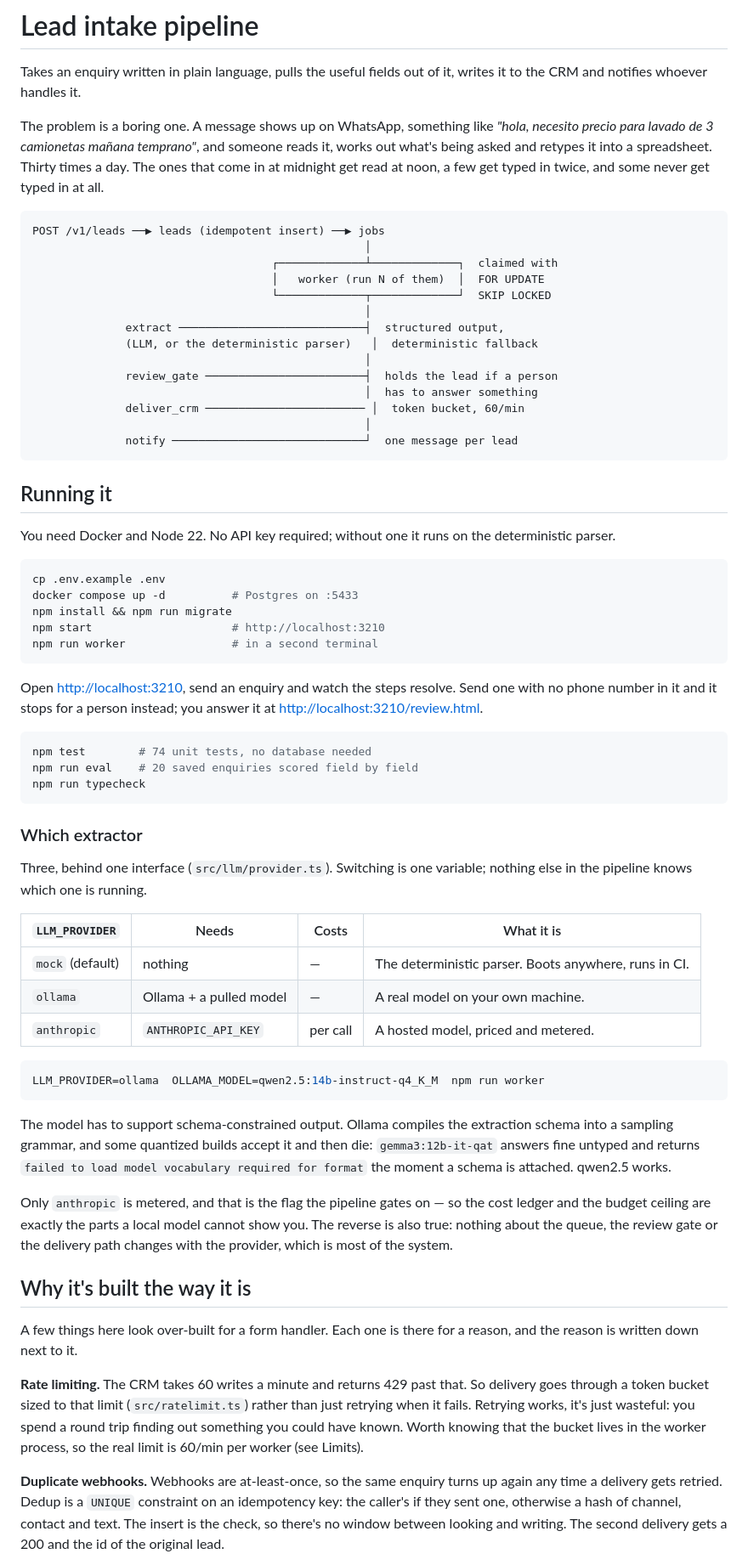
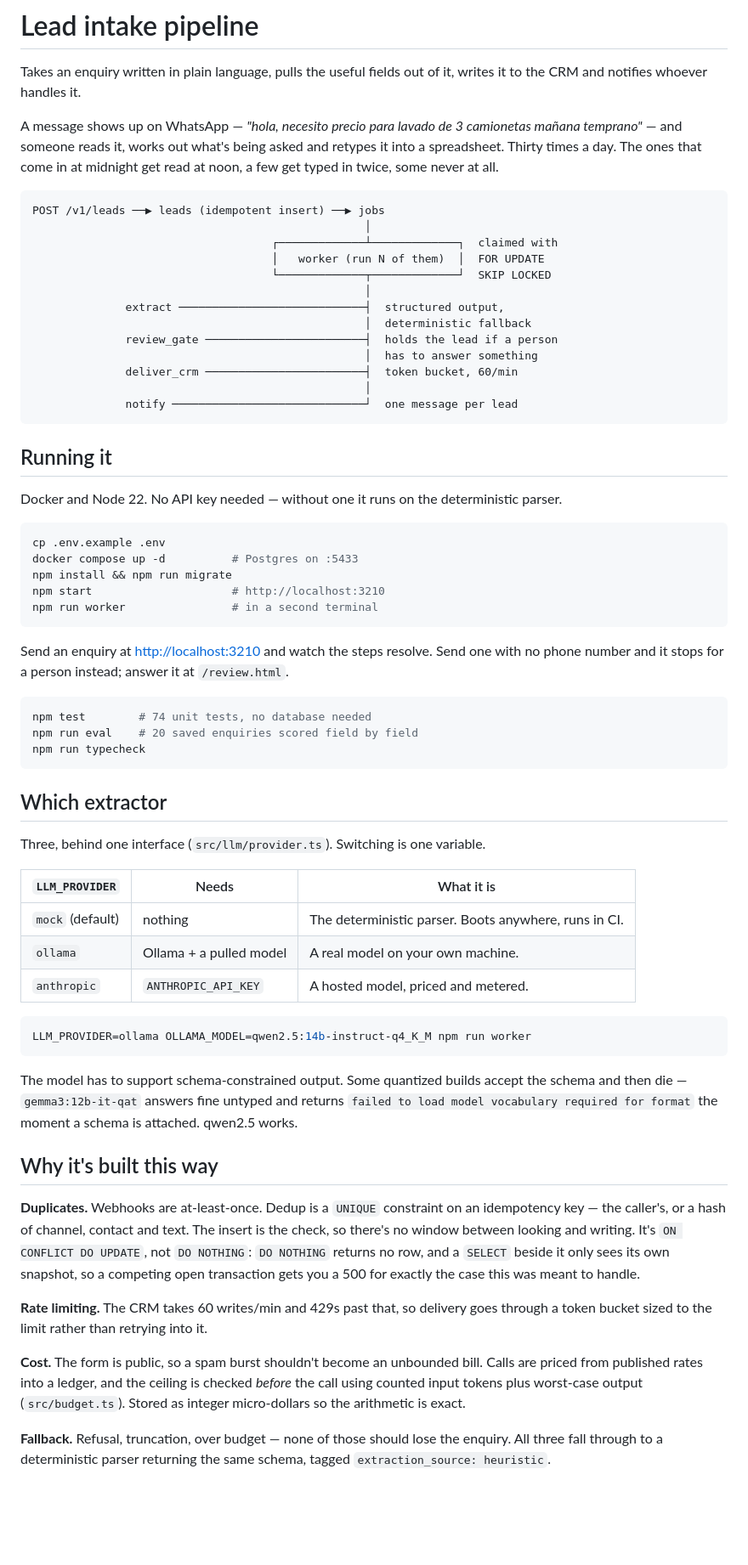
Before and after one commit to AlexanderBaikal/lead-intake-pipeline, a Markdown page: README.md, the part around one of its changes. Shown at 85% size. Drawn GitHub-style; blank space fills up the shorter version.

Commit message:
readme: cut it down to what someone would actually read

````diff
--- a/README.md
+++ b/README.md
@@ -3,11 +3,11 @@
 Takes an enquiry written in plain language, pulls the useful fields out of it,
 writes it to the CRM and notifies whoever handles it.
 
-The problem is a boring one. A message shows up on WhatsApp, something like
-*"hola, necesito precio para lavado de 3 camionetas mañana temprano"*, and
-someone reads it, works out what's being asked and retypes it into a
-spreadsheet. Thirty times a day. The ones that come in at midnight get read at
-noon, a few get typed in twice, and some never get typed in at all.
+A message shows up on WhatsApp — *"hola, necesito precio para lavado de 3
+camionetas mañana temprano"* — and someone reads it, works out what's being
+asked and retypes it into a spreadsheet. Thirty times a day. The ones that
+come in at midnight get read at noon, a few get typed in twice, some never at
+all.
 
 ```
 POST /v1/leads ──▶ leads (idempotent insert) ──▶ jobs
@@ -17,18 +17,17 @@ POST /v1/leads ──▶ leads (idempotent insert) ──▶ jobs
                                     └─────────────┬─────────────┘  SKIP LOCKED
                                                   │
               extract ────────────────────────────┤  structured output,
-              (LLM, or the deterministic parser)   │  deterministic fallback
-                                                  │
+                                                  │  deterministic fallback
               review_gate ────────────────────────┤  holds the lead if a person
                                                   │  has to answer something
-              deliver_crm ──────────────────────── │  token bucket, 60/min
+              deliver_crm ────────────────────────┤  token bucket, 60/min
                                                   │
               notify ─────────────────────────────┘  one message per lead
 ```
 
 ## Running it
 
-You need Docker and Node 22. No API key required; without one it runs on the
+Docker and Node 22. No API key needed — without one it runs on the
 deterministic parser.
 
 ```bash
@@ -39,9 +38,9 @@ npm start                     # http://localhost:3210
 npm run worker                # in a second terminal
 ```
 
-Open <http://localhost:3210>, send an enquiry and watch the steps resolve. Send
-one with no phone number in it and it stops for a person instead; you answer it
-at <http://localhost:3210/review.html>.
+Send an enquiry at <http://localhost:3210> and watch the steps resolve. Send
+one with no phone number and it stops for a person instead; answer it at
+`/review.html`.
 
 ```bash
 npm test        # 74 unit tests, no database needed
@@ -49,48 +48,43 @@ npm run eval    # 20 saved enquiries scored field by field
 npm run typecheck
 ```
 
-### Which extractor
+## Which extractor
 
-Three, behind one interface (`src/llm/provider.ts`). Switching is one variable;
-nothing else in the pipeline knows which one is running.
+Three, behind one interface (`src/llm/provider.ts`). Switching is one variable.
 
-| `LLM_PROVIDER` | Needs | Costs | What it is |
-|---|---|---|---|
-| `mock` (default) | nothing | — | The deterministic parser. Boots anywhere, runs in CI. |
-| `ollama` | Ollama + a pulled model | — | A real model on your own machine. |
-| `anthropic` | `ANTHROPIC_API_KEY` | per call | A hosted model, priced and metered. |
+| `LLM_PROVIDER` | Needs | What it is |
+|---|---|---|
+| `mock` (default) | nothing | The deterministic parser. Boots anywhere, runs in CI. |
+| `ollama` | Ollama + a pulled model | A real model on your own machine. |
+| `anthropic` | `ANTHROPIC_API_KEY` | A hosted model, priced and metered. |
 
 ```bash
-LLM_PROVIDER=ollama  OLLAMA_MODEL=qwen2.5:14b-instruct-q4_K_M  npm run worker
+LLM_PROVIDER=ollama OLLAMA_MODEL=qwen2.5:14b-instruct-q4_K_M npm run worker
 ```
 
-The model has to support schema-constrained output. Ollama compiles the
-extraction schema into a sampling grammar, and some quantized builds accept it
-and then die: `gemma3:12b-it-qat` answers fine untyped and returns
-`failed to load model vocabulary required for format` the moment a schema is
-attached. qwen2.5 works.
+The model has to support schema-constrained output. Some quantized builds
+accept the schema and then die — `gemma3:12b-it-qat` answers fine untyped and
+returns `failed to load model vocabulary required for format` the moment a
+schema is attached. qwen2.5 works.
 
-Only `anthropic` is metered, and that is the flag the pipeline gates on — so
-the cost ledger and the budget ceiling are exactly the parts a local model
-cannot show you. The reverse is also true: nothing about the queue, the review
-gate or the delivery path changes with the provider, which is most of the
-system.
+## Why it's built this way
 
-## Why it's built the way it is
+**Duplicates.** Webhooks are at-least-once. Dedup is a `UNIQUE` constraint on
+an idempotency key — the caller's, or a hash of channel, contact and text. The
+insert is the check, so there's no window between looking and writing. It's
+`ON CONFLICT DO UPDATE`, not `DO NOTHING`: `DO NOTHING` returns no row, and a
+`SELECT` beside it only sees its own snapshot, so a competing open transaction
+gets you a 500 for exactly the case this was meant to handle.
 
-A few things here look over-built for a form handler. Each one is there for a
-reason, and the reason is written down next to it.
+**Rate limiting.** The CRM takes 60 writes/min and 429s past that, so delivery
+goes through a token bucket sized to the limit rather than retrying into it.
 
-**Rate limiting.** The CRM takes 60 writes a minute and returns 429 past that.
-So delivery goes through a token bucket sized to that limit
-(`src/ratelimit.ts`) rather than just retrying when it fails. Retrying works,
-it's just wasteful: you spend a round trip finding out something you could have
-known. Worth knowing that the bucket lives in the worker process, so the real
-limit is 60/min per worker (see Limits).
+**Cost.** The form is public, so a spam burst shouldn't become an unbounded
+bill. Calls are priced from published rates into a ledger, and the ceiling is
+checked *before* the call using counted input tokens plus worst-case output
+(`src/budget.ts`). Stored as integer micro-dollars so the arithmetic is exact.
 
-**Duplicate webhooks.** Webhooks are at-least-once, so the same enquiry turns
-up again any time a delivery gets retried. Dedup is a `UNIQUE` constraint on an
-idempotency key: the caller's if they sent one, otherwise a hash of channel,
-contact and text. The insert is the check, so there's no window between looking
-and writing. The second delivery gets a 200 and the id of the original lead.
+**Fallback.** Refusal, truncation, over budget — none of those should lose the
+enquiry. All three fall through to a deterministic parser returning the same
+schema, tagged `extraction_source: heuristic`.
 
````
Also changed, not shown: other parts of README.md (+58 -148 lines).
